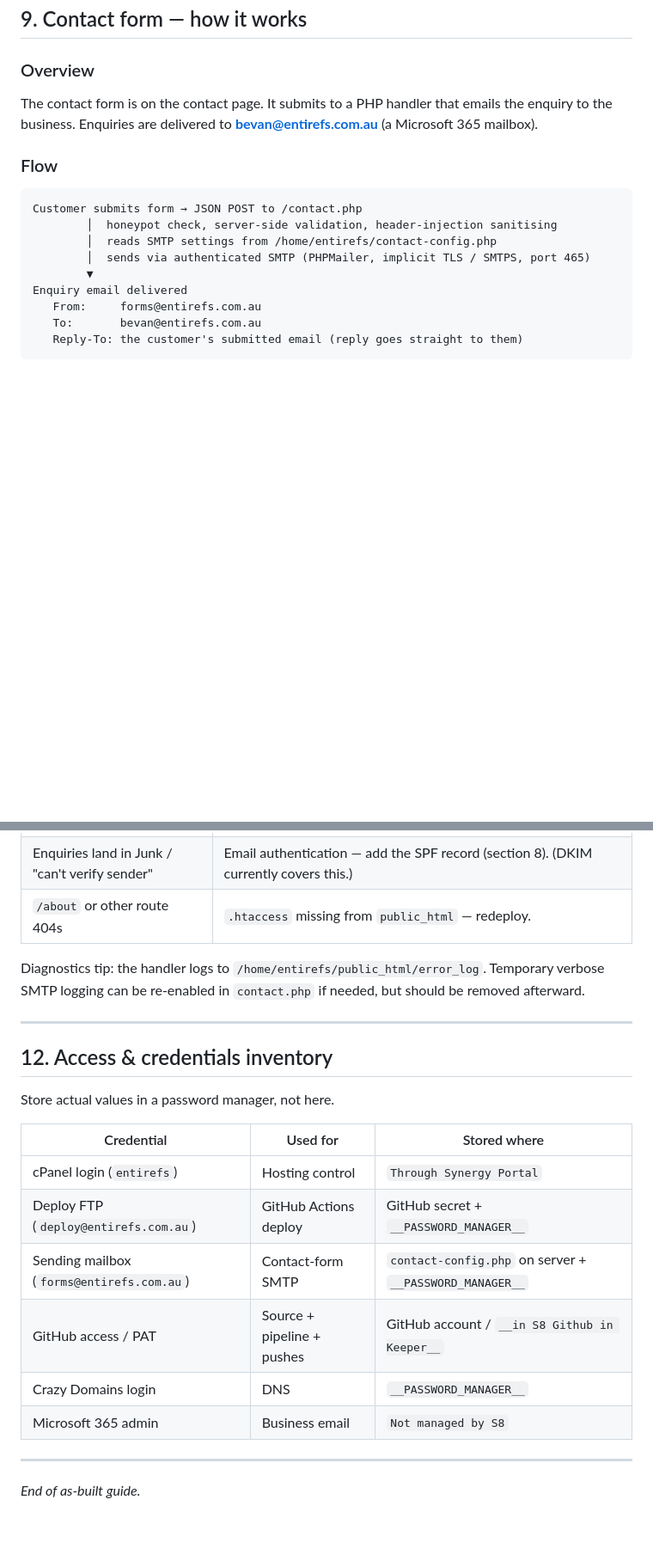
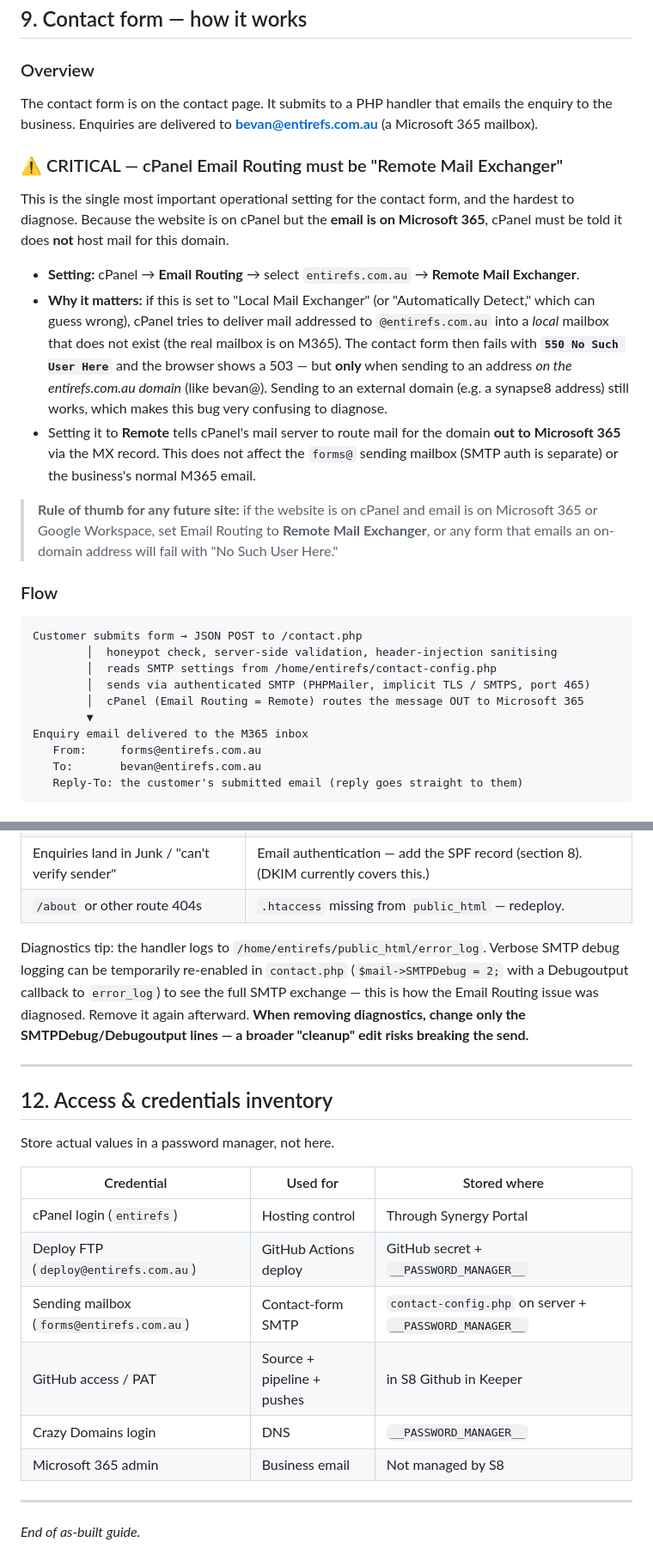
Before and after one commit to synapse8-admin/entirefs-website, a Markdown page: README.md, 2 parts joined by grey strips. Shown at 86% size. GitHub-like rendering; blank space fills up the shorter version.

````diff
--- a/README.md
+++ b/README.md
@@ -277,6 +280,27 @@ and strengthens the whole domain's email posture.
 The contact form is on the contact page. It submits to a PHP handler that emails the enquiry to the
 business. Enquiries are delivered to **bevan@entirefs.com.au** (a Microsoft 365 mailbox).
 
+### ⚠️ CRITICAL — cPanel Email Routing must be "Remote Mail Exchanger"
+
+This is the single most important operational setting for the contact form, and the hardest to
+diagnose. Because the website is on cPanel but the **email is on Microsoft 365**, cPanel must be
+told it does **not** host mail for this domain.
+
+- **Setting:** cPanel → **Email Routing** → select `entirefs.com.au` → **Remote Mail Exchanger**.
+- **Why it matters:** if this is set to "Local Mail Exchanger" (or "Automatically Detect," which
+  can guess wrong), cPanel tries to deliver mail addressed to `@entirefs.com.au` into a *local*
+  mailbox that does not exist (the real mailbox is on M365). The contact form then fails with
+  **`550 No Such User Here`** and the browser shows a 503 — but **only** when sending to an address
+  *on the entirefs.com.au domain* (like bevan@). Sending to an external domain (e.g. a synapse8
+  address) still works, which makes this bug very confusing to diagnose.
+- Setting it to **Remote** tells cPanel's mail server to route mail for the domain **out to
+  Microsoft 365** via the MX record. This does not affect the `forms@` sending mailbox (SMTP auth
+  is separate) or the business's normal M365 email.
+
+> **Rule of thumb for any future site:** if the website is on cPanel and email is on Microsoft 365
+> or Google Workspace, set Email Routing to **Remote Mail Exchanger**, or any form that emails an
+> on-domain address will fail with "No Such User Here."
+
 ### Flow
 
 ```
@@ -284,8 +308,9 @@ Customer submits form → JSON POST to /contact.php
         │  honeypot check, server-side validation, header-injection sanitising
         │  reads SMTP settings from /home/entirefs/contact-config.php
         │  sends via authenticated SMTP (PHPMailer, implicit TLS / SMTPS, port 465)
+        │  cPanel (Email Routing = Remote) routes the message OUT to Microsoft 365
         ▼
-Enquiry email delivered
+Enquiry email delivered to the M365 inbox
    From:     forms@entirefs.com.au
    To:       bevan@entirefs.com.au
    Reply-To: the customer's submitted email (reply goes straight to them)
@@ -360,8 +387,11 @@ password → update `smtp_password` in `contact-config.php` to match.
 | Enquiries land in Junk / "can't verify sender" | Email authentication — add the SPF record (section 8). (DKIM currently covers this.) |
 | `/about` or other route 404s | `.htaccess` missing from `public_html` — redeploy. |
 
-Diagnostics tip: the handler logs to `/home/entirefs/public_html/error_log`. Temporary verbose SMTP
-logging can be re-enabled in `contact.php` if needed, but should be removed afterward.
+Diagnostics tip: the handler logs to `/home/entirefs/public_html/error_log`. Verbose SMTP debug
+logging can be temporarily re-enabled in `contact.php` (`$mail->SMTPDebug = 2;` with a Debugoutput
+callback to `error_log`) to see the full SMTP exchange — this is how the Email Routing issue was
+diagnosed. Remove it again afterward. **When removing diagnostics, change only the SMTPDebug/Debugoutput
+lines — a broader "cleanup" edit risks breaking the send.**
 
 ---
 
@@ -371,12 +401,12 @@ Store actual values in a password manager, not here.
 
 | Credential | Used for | Stored where |
 |---|---|---|
-| cPanel login (`entirefs`) | Hosting control | `Through Synergy Portal` |
+| cPanel login (`entirefs`) | Hosting control | Through Synergy Portal |
 | Deploy FTP (`deploy@entirefs.com.au`) | GitHub Actions deploy | GitHub secret + `__PASSWORD_MANAGER__` |
 | Sending mailbox (`forms@entirefs.com.au`) | Contact-form SMTP | `contact-config.php` on server + `__PASSWORD_MANAGER__` |
-| GitHub access / PAT | Source + pipeline + pushes | GitHub account / `__in S8 Github in Keeper__` |
+| GitHub access / PAT | Source + pipeline + pushes | in S8 Github in Keeper |
 | Crazy Domains login | DNS | `__PASSWORD_MANAGER__` |
-| Microsoft 365 admin | Business email | `Not managed by S8` |
+| Microsoft 365 admin | Business email | Not managed by S8 |
 
 ---
 
````
Also changed, not shown: other parts of README.md (+8 -3 lines).
